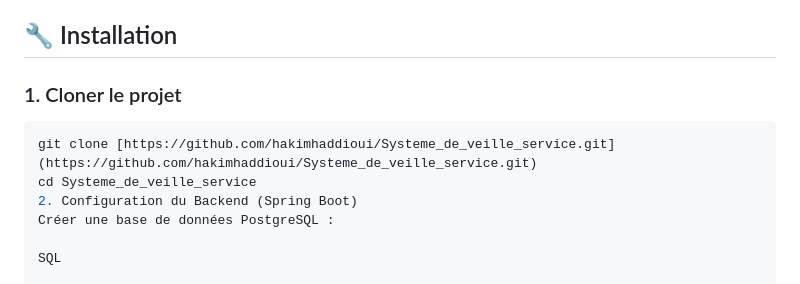
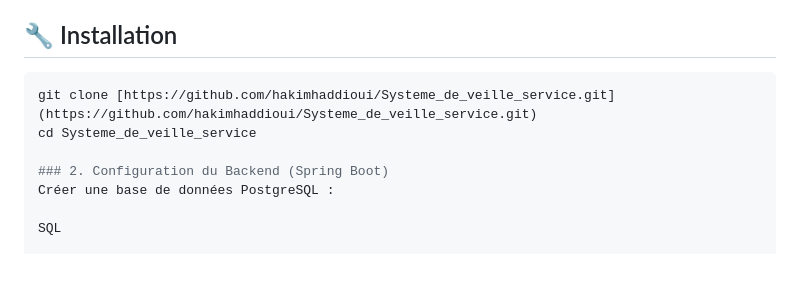
Before and after one commit to hakimhaddioui/Systeme_de_veille_service, a Markdown page: README.md, the part around the change. Rendered like a GitHub page.

Commit message:
Fix installation steps numbering in README
Correct the numbering in the installation steps.

````diff
--- a/README.md
+++ b/README.md
@@ -32,11 +32,11 @@ Application web et mobile (PWA) pour la digitalisation du contrôle qualité de
 
 ## 🔧 Installation
 
-### 1. Cloner le projet
 ```bash
 git clone [https://github.com/hakimhaddioui/Systeme_de_veille_service.git](https://github.com/hakimhaddioui/Systeme_de_veille_service.git)
 cd Systeme_de_veille_service
-2. Configuration du Backend (Spring Boot)
+
+### 2. Configuration du Backend (Spring Boot)
 Créer une base de données PostgreSQL :
 
 SQL
````
